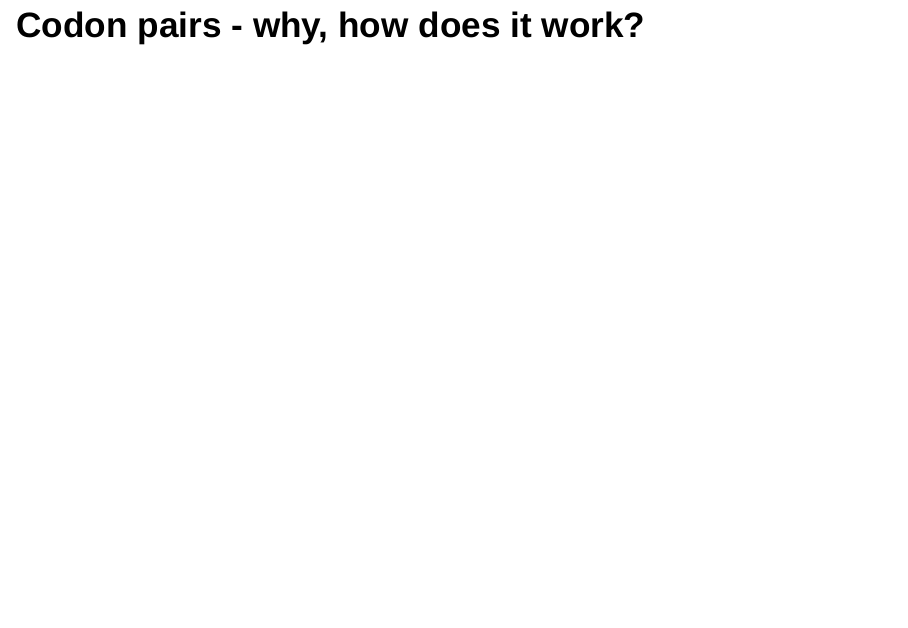
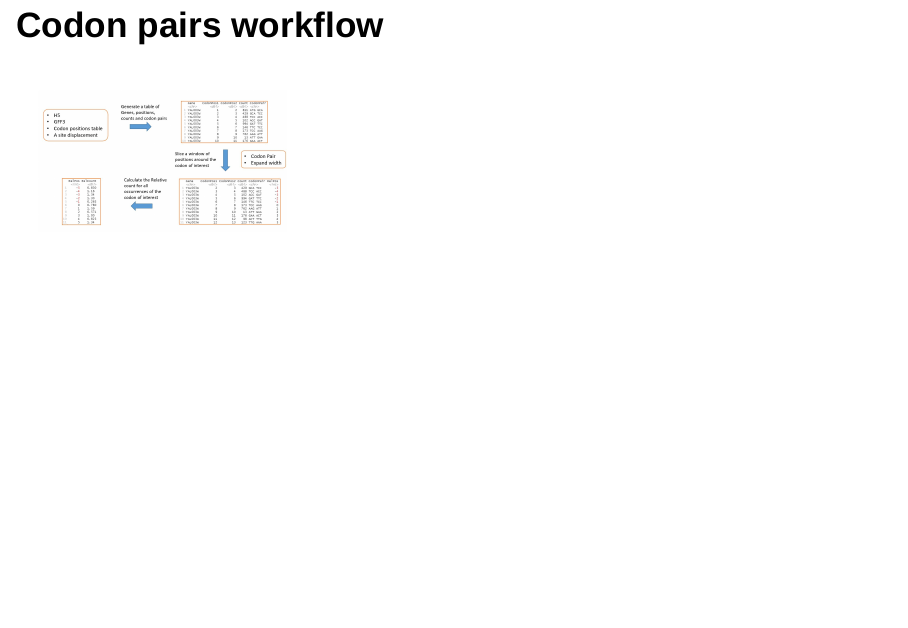
Before and after one commit to 3mma-mack/riboviz-presentation, an R Markdown document (Rundown-of-our-3-months.Rmd): page 14 of 21. Rendered offline with R 4.5, knitr and Pandoc, with nearby package versions; drawn as Slidy slides in place of the format the file asks for.

Commit message:
add text and attempt to add photo

````diff
--- a/Rundown-of-our-3-months.Rmd
+++ b/Rundown-of-our-3-months.Rmd
@@ -110,7 +110,15 @@ To meet reviewers feedback, some of the confusing names had to be addressed. Pre
 
 ## Created metafeature scripts
 
-## Codon pairs - why, how does it work?
+## Codon pairs workflow
+
+<div style="float: left; width: 30%;">
+
+```{r, out.width = "300"}
+knitr::include_graphics("https://github.com/3mma-mack/riboviz-presentation/blob/2a0a531cd0ac941c99b1eff515acbc21bfc0c55c/Images/Codon_pair_workflow.JPG")
+```
+
+</div>
 
 ## Single codons - why, how does it work?
 
````
